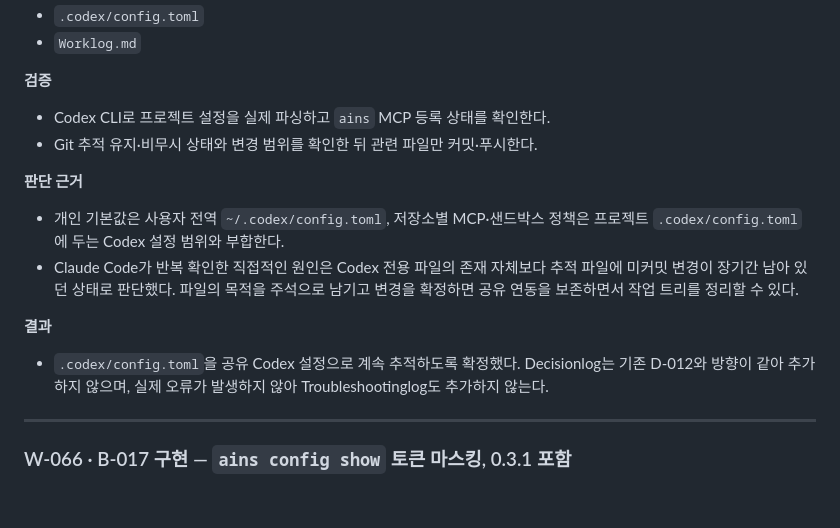
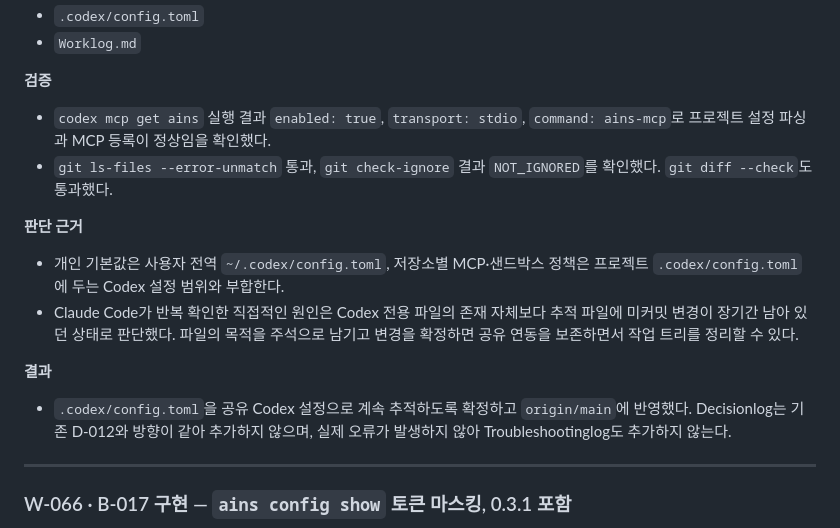
Before and after one commit to gorhkdwj/AI-News-Supplier, a Markdown page: Worklog.md, the part around the change. GitHub-like rendering; blank space fills up the shorter version.

Commit message:
docs: record W-067 verification results

```diff
--- a/Worklog.md
+++ b/Worklog.md
@@ -31,8 +31,8 @@
 
 **검증**
 
-- Codex CLI로 프로젝트 설정을 실제 파싱하고 `ains` MCP 등록 상태를 확인한다.
-- Git 추적 유지·비무시 상태와 변경 범위를 확인한 뒤 관련 파일만 커밋·푸시한다.
+- `codex mcp get ains` 실행 결과 `enabled: true`, `transport: stdio`, `command: ains-mcp`로 프로젝트 설정 파싱과 MCP 등록이 정상임을 확인했다.
+- `git ls-files --error-unmatch` 통과, `git check-ignore` 결과 `NOT_IGNORED`를 확인했다. `git diff --check`도 통과했다.
 
 **판단 근거**
 
@@ -41,7 +41,7 @@
 
 **결과**
 
-- `.codex/config.toml`을 공유 Codex 설정으로 계속 추적하도록 확정했다. Decisionlog는 기존 D-012와 방향이 같아 추가하지 않으며, 실제 오류가 발생하지 않아 Troubleshootinglog도 추가하지 않는다.
+- `.codex/config.toml`을 공유 Codex 설정으로 계속 추적하도록 확정하고 `origin/main`에 반영했다. Decisionlog는 기존 D-012와 방향이 같아 추가하지 않으며, 실제 오류가 발생하지 않아 Troubleshootinglog도 추가하지 않는다.
 
 ---
 
```
